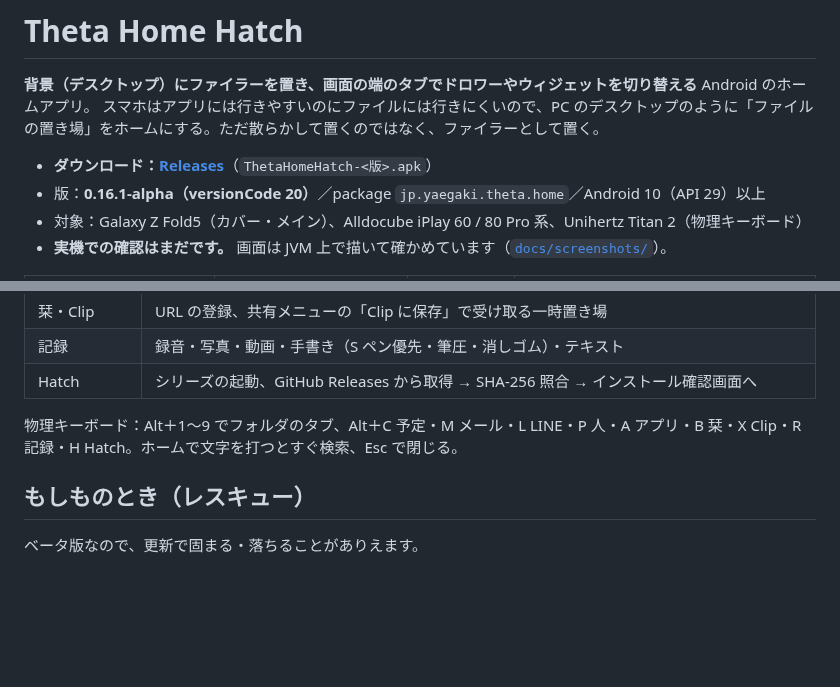
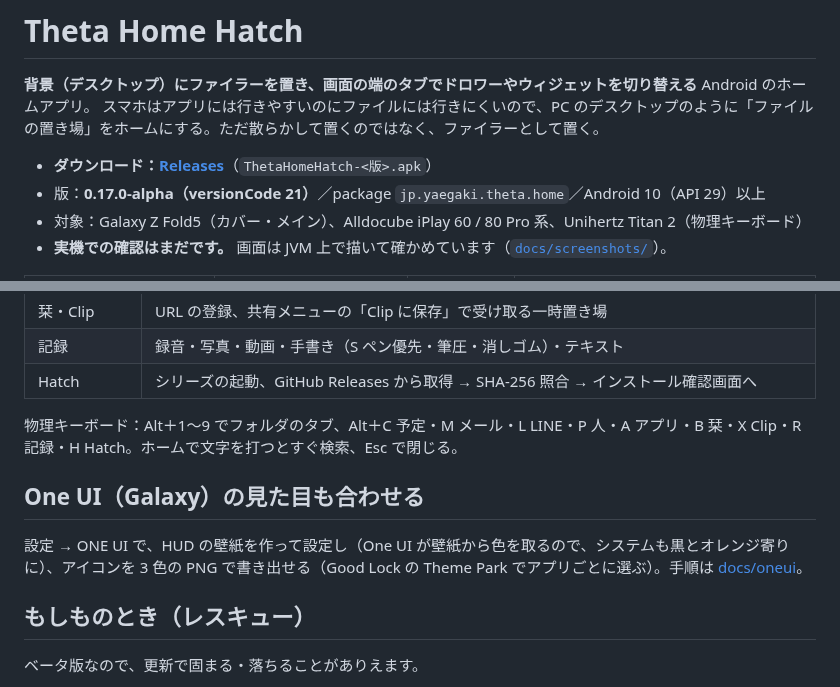
Before and after one commit to kiwiman0706-beep/Theta.Home.Hatch, a Markdown page: README.md, 2 parts joined by grey strips. Drawn GitHub-style; blank space fills up the shorter version.

Commit message:
0.17.0-alpha: One UI に合わせる（HUD の壁紙を設定、アイコンを PNG で書き出す、Theme Park の手順）
Co-Authored-By: Claude Opus 5.5 <noreply@anthropic.com>
Claude-Session: https://claude.ai/code/session_01GMSgoGarRChJJQLGtjAFKY

```diff
--- a/README.md
+++ b/README.md
@@ -4,7 +4,7 @@
 スマホはアプリには行きやすいのにファイルには行きにくいので、PC のデスクトップのように「ファイルの置き場」をホームにする。ただ散らかして置くのではなく、ファイラーとして置く。
 
 - **ダウンロード：[Releases](https://github.com/kiwiman0706-beep/Theta.Home.Hatch/releases)**（`ThetaHomeHatch-<版>.apk`）
-- 版：**0.16.1-alpha（versionCode 20）**／package `jp.yaegaki.theta.home`／Android 10（API 29）以上
+- 版：**0.17.0-alpha（versionCode 21）**／package `jp.yaegaki.theta.home`／Android 10（API 29）以上
 - 対象：Galaxy Z Fold5（カバー・メイン）、Alldocube iPlay 60 / 80 Pro 系、Unihertz Titan 2（物理キーボード）
 - **実機での確認はまだです。** 画面は JVM 上で描いて確かめています（[`docs/screenshots/`](docs/screenshots)）。
 
@@ -120,6 +120,10 @@ DSBooks と同じく、Synology の DSM File Station API でつなぐ（設定
 
 物理キーボード：Alt＋1〜9 でフォルダのタブ、Alt＋C 予定・M メール・L LINE・P 人・A アプリ・B 栞・X Clip・R 記録・H Hatch。ホームで文字を打つとすぐ検索、Esc で閉じる。
 
+## One UI（Galaxy）の見た目も合わせる
+
+設定 → ONE UI で、HUD の壁紙を作って設定し（One UI が壁紙から色を取るので、システムも黒とオレンジ寄りに）、アイコンを 3 色の PNG で書き出せる（Good Lock の Theme Park でアプリごとに選ぶ）。手順は [docs/oneui](docs/oneui/README.md)。
+
 ## もしものとき（レスキュー）
 
 ベータ版なので、更新で固まる・落ちることがありえます。
```
Also changed, not shown: CHANGELOG.md (+6 -0 lines), docs/oneui/README.md (added, +48 -0 lines), docs/release-notes/v0.17.0-alpha.md (added, +8 -0 lines), docs/oneui/wallpaper-fold5-cover-dark.png (added), docs/oneui/wallpaper-fold5-cover-light.png (added), docs/oneui/wallpaper-fold5-main-dark.png (added), docs/oneui/wallpaper-fold5-main-light.png (added), 8 other files.
